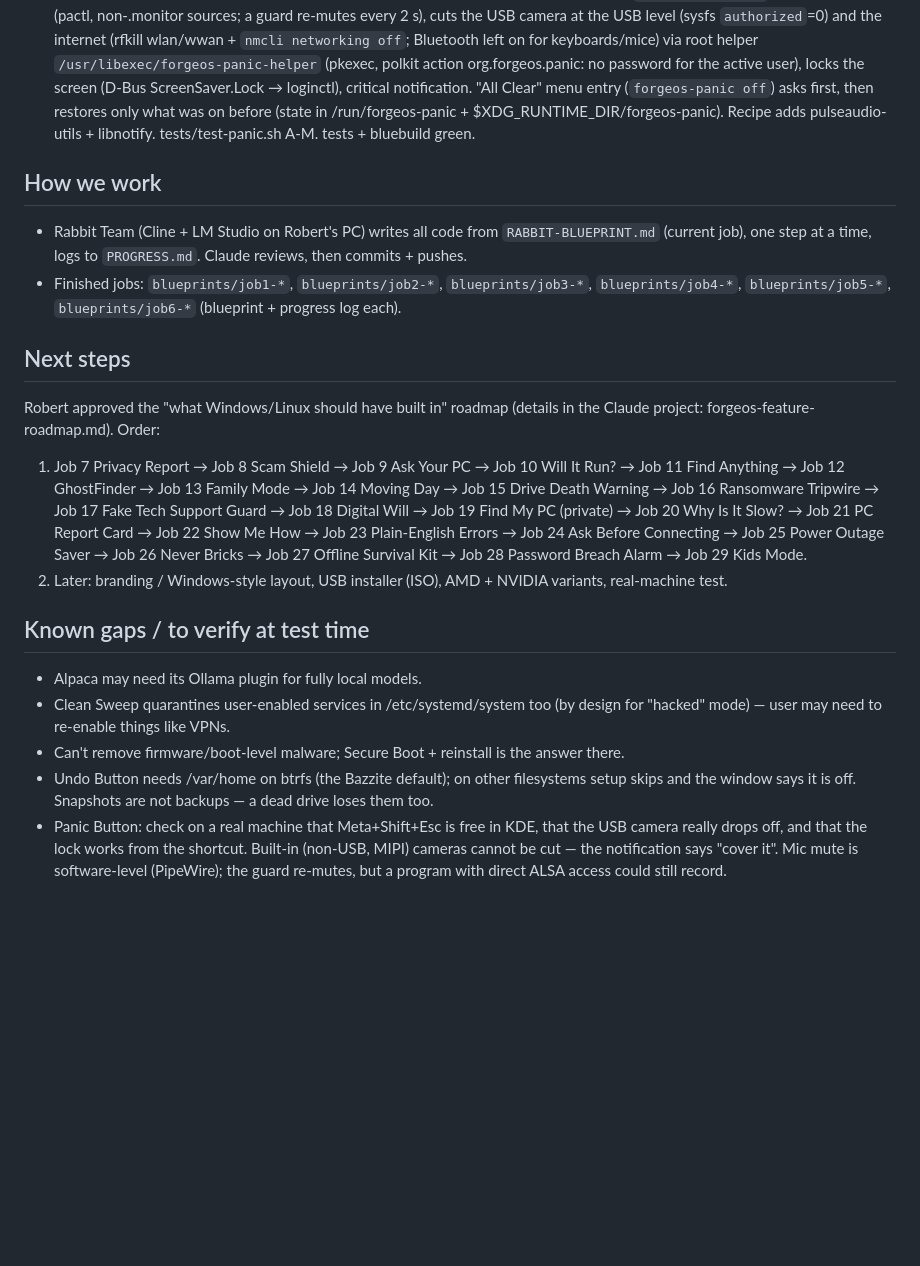
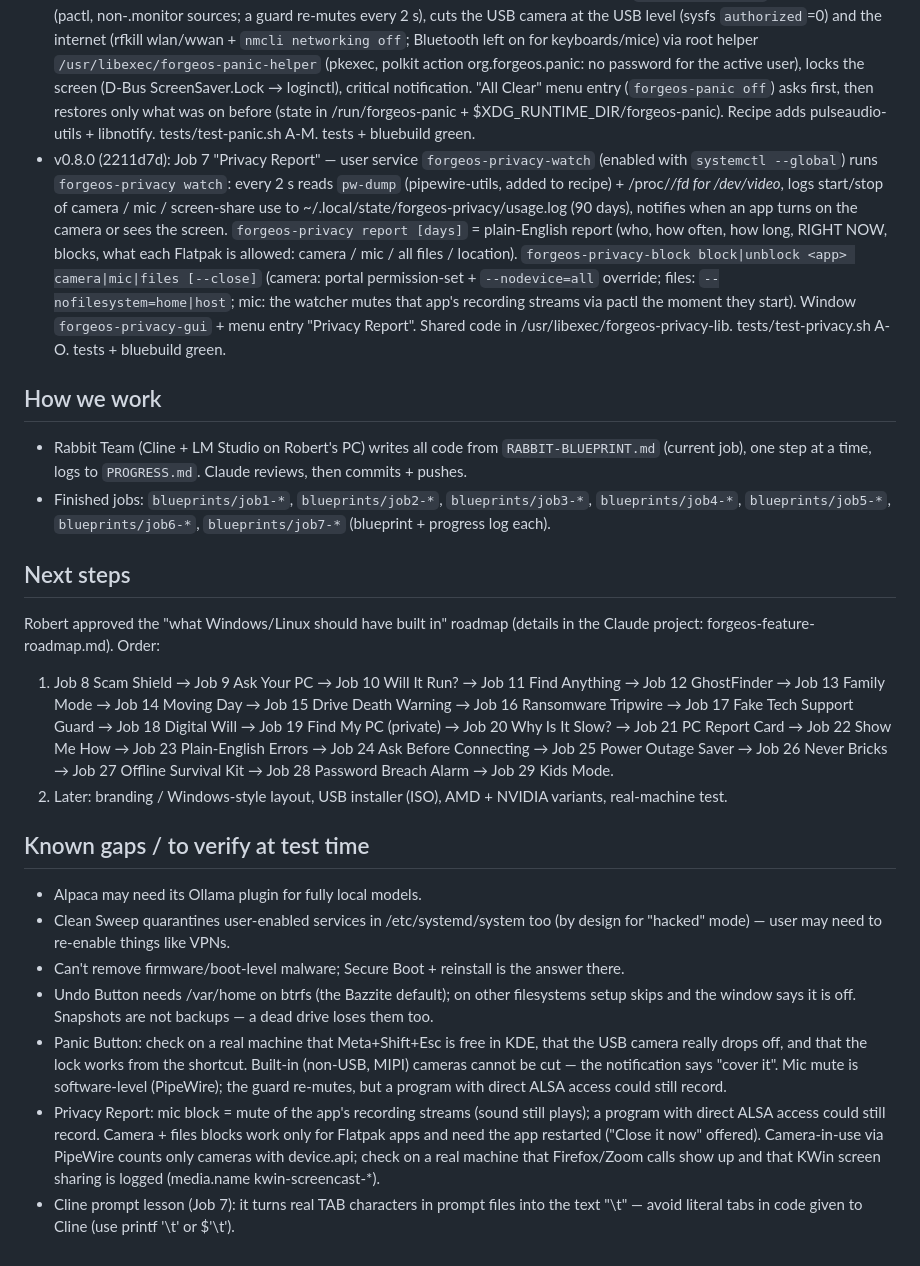
Before and after one commit to lukianczyk-sketch/forgeos, a Markdown page: PICKUP-NOTES.md, the part around one of its changes. GitHub-like rendering; blank space fills up the shorter version.

Commit message:
Job 7 docs moved to blueprints/; pick-up notes updated (v0.8.0)
Co-Authored-By: Claude Opus 5.5 <noreply@anthropic.com>
Claude-Session: https://claude.ai/code/session_013VyedEFqDCRMtsvHd6LMxH

```diff
--- a/PICKUP-NOTES.md
+++ b/PICKUP-NOTES.md
@@ -17,14 +17,15 @@
 - v0.5.0 (42bef3b): Job 3 "Clean Sweep" upgrade — `forgeos-cleansweep scan [--dry-run]` (core check, ClamAV, rkhunter, chkrootkit, startup audit; exit 0/1/2/3), `quarantine list|restore|delete`, `reset-system [--dry-run] [--yes]`, `full-wipe [--dry-run | --yes WIPE]`; GUI `forgeos-cleansweep-gui`; weekly scan timer; after reset/wipe a one-time login reminder asks for a new password (`/usr/libexec/forgeos-password-reminder`; never `passwd -e` — the KDE login freezes on expired passwords). tests/test-clean-sweep.sh cases A-Q (+ real ClamAV in CI). tests + bluebuild green.
 - v0.6.0 (a757b26): Job 5 "Undo Button" — hourly snapshots of /var/home with snapper (config `root`, same as Bazzite's `ujust configure-snapshots`; first-boot `/usr/libexec/forgeos-undo-setup`, safe range limits + FREE_LIMIT=0.2, cleanup timer hourly); engine `forgeos-undo` (status, versions, restore never overwrites + ClamAV check on the restored copy, snapshot-now, updates, undo-update = rpm-ostree rollback); window `forgeos-undo-gui`, menu entry + Dolphin right-click "Get back an older version"; Clean Sweep scan skips `.snapshots` and Full Wipe deletes every home snapshot. tests/test-undo.sh A-K, test-undo-extras.sh L-T, test-undo-real.sh U-Y (real btrfs + snapper, root, CI). tests + bluebuild green.
 - v0.7.0 (1dd2b69): Job 6 "Panic Button" — Meta+Shift+Esc (or menu "Panic Button") runs `forgeos-panic on`: mutes every mic (pactl, non-.monitor sources; a guard re-mutes every 2 s), cuts the USB camera at the USB level (sysfs `authorized`=0) and the internet (rfkill wlan/wwan + `nmcli networking off`; Bluetooth left on for keyboards/mice) via root helper `/usr/libexec/forgeos-panic-helper` (pkexec, polkit action org.forgeos.panic: no password for the active user), locks the screen (D-Bus ScreenSaver.Lock → loginctl), critical notification. "All Clear" menu entry (`forgeos-panic off`) asks first, then restores only what was on before (state in /run/forgeos-panic + $XDG_RUNTIME_DIR/forgeos-panic). Recipe adds pulseaudio-utils + libnotify. tests/test-panic.sh A-M. tests + bluebuild green.
+- v0.8.0 (2211d7d): Job 7 "Privacy Report" — user service `forgeos-privacy-watch` (enabled with `systemctl --global`) runs `forgeos-privacy watch`: every 2 s reads `pw-dump` (pipewire-utils, added to recipe) + /proc/*/fd for /dev/video*, logs start/stop of camera / mic / screen-share use to ~/.local/state/forgeos-privacy/usage.log (90 days), notifies when an app turns on the camera or sees the screen. `forgeos-privacy report [days]` = plain-English report (who, how often, how long, RIGHT NOW, blocks, what each Flatpak is allowed: camera / mic / all files / location). `forgeos-privacy-block block|unblock <app> camera|mic|files [--close]` (camera: portal permission-set + `--nodevice=all` override; files: `--nofilesystem=home|host`; mic: the watcher mutes that app's recording streams via pactl the moment they start). Window `forgeos-privacy-gui` + menu entry "Privacy Report". Shared code in /usr/libexec/forgeos-privacy-lib. tests/test-privacy.sh A-O. tests + bluebuild green.
 
 ## How we work
 - Rabbit Team (Cline + LM Studio on Robert's PC) writes all code from `RABBIT-BLUEPRINT.md` (current job), one step at a time, logs to `PROGRESS.md`. Claude reviews, then commits + pushes.
-- Finished jobs: `blueprints/job1-*`, `blueprints/job2-*`, `blueprints/job3-*`, `blueprints/job4-*`, `blueprints/job5-*`, `blueprints/job6-*` (blueprint + progress log each).
+- Finished jobs: `blueprints/job1-*`, `blueprints/job2-*`, `blueprints/job3-*`, `blueprints/job4-*`, `blueprints/job5-*`, `blueprints/job6-*`, `blueprints/job7-*` (blueprint + progress log each).
 
 ## Next steps
 Robert approved the "what Windows/Linux should have built in" roadmap (details in the Claude project: forgeos-feature-roadmap.md). Order:
-1. Job 7 Privacy Report → Job 8 Scam Shield → Job 9 Ask Your PC → Job 10 Will It Run? → Job 11 Find Anything → Job 12 GhostFinder → Job 13 Family Mode → Job 14 Moving Day → Job 15 Drive Death Warning → Job 16 Ransomware Tripwire → Job 17 Fake Tech Support Guard → Job 18 Digital Will → Job 19 Find My PC (private) → Job 20 Why Is It Slow? → Job 21 PC Report Card → Job 22 Show Me How → Job 23 Plain-English Errors → Job 24 Ask Before Connecting → Job 25 Power Outage Saver → Job 26 Never Bricks → Job 27 Offline Survival Kit → Job 28 Password Breach Alarm → Job 29 Kids Mode.
+1. Job 8 Scam Shield → Job 9 Ask Your PC → Job 10 Will It Run? → Job 11 Find Anything → Job 12 GhostFinder → Job 13 Family Mode → Job 14 Moving Day → Job 15 Drive Death Warning → Job 16 Ransomware Tripwire → Job 17 Fake Tech Support Guard → Job 18 Digital Will → Job 19 Find My PC (private) → Job 20 Why Is It Slow? → Job 21 PC Report Card → Job 22 Show Me How → Job 23 Plain-English Errors → Job 24 Ask Before Connecting → Job 25 Power Outage Saver → Job 26 Never Bricks → Job 27 Offline Survival Kit → Job 28 Password Breach Alarm → Job 29 Kids Mode.
 2. Later: branding / Windows-style layout, USB installer (ISO), AMD + NVIDIA variants, real-machine test.
 
 ## Known gaps / to verify at test time
@@ -33,3 +34,5 @@ Robert approved the "what Windows/Linux should have built in" roadmap (details i
 - Can't remove firmware/boot-level malware; Secure Boot + reinstall is the answer there.
 - Undo Button needs /var/home on btrfs (the Bazzite default); on other filesystems setup skips and the window says it is off. Snapshots are not backups — a dead drive loses them too.
 - Panic Button: check on a real machine that Meta+Shift+Esc is free in KDE, that the USB camera really drops off, and that the lock works from the shortcut. Built-in (non-USB, MIPI) cameras cannot be cut — the notification says "cover it". Mic mute is software-level (PipeWire); the guard re-mutes, but a program with direct ALSA access could still record.
+- Privacy Report: mic block = mute of the app's recording streams (sound still plays); a program with direct ALSA access could still record. Camera + files blocks work only for Flatpak apps and need the app restarted ("Close it now" offered). Camera-in-use via PipeWire counts only cameras with device.api; check on a real machine that Firefox/Zoom calls show up and that KWin screen sharing is logged (media.name kwin-screencast-*).
+- Cline prompt lesson (Job 7): it turns real TAB characters in prompt files into the text "\t" — avoid literal tabs in code given to Cline (use printf '\t' or $'\t').
```
Also changed, not shown: other parts of PICKUP-NOTES.md (+1 -1 lines), blueprints/job7-privacy-report.md (renamed from RABBIT-BLUEPRINT.md), blueprints/job7-progress.md (renamed from PROGRESS.md).
